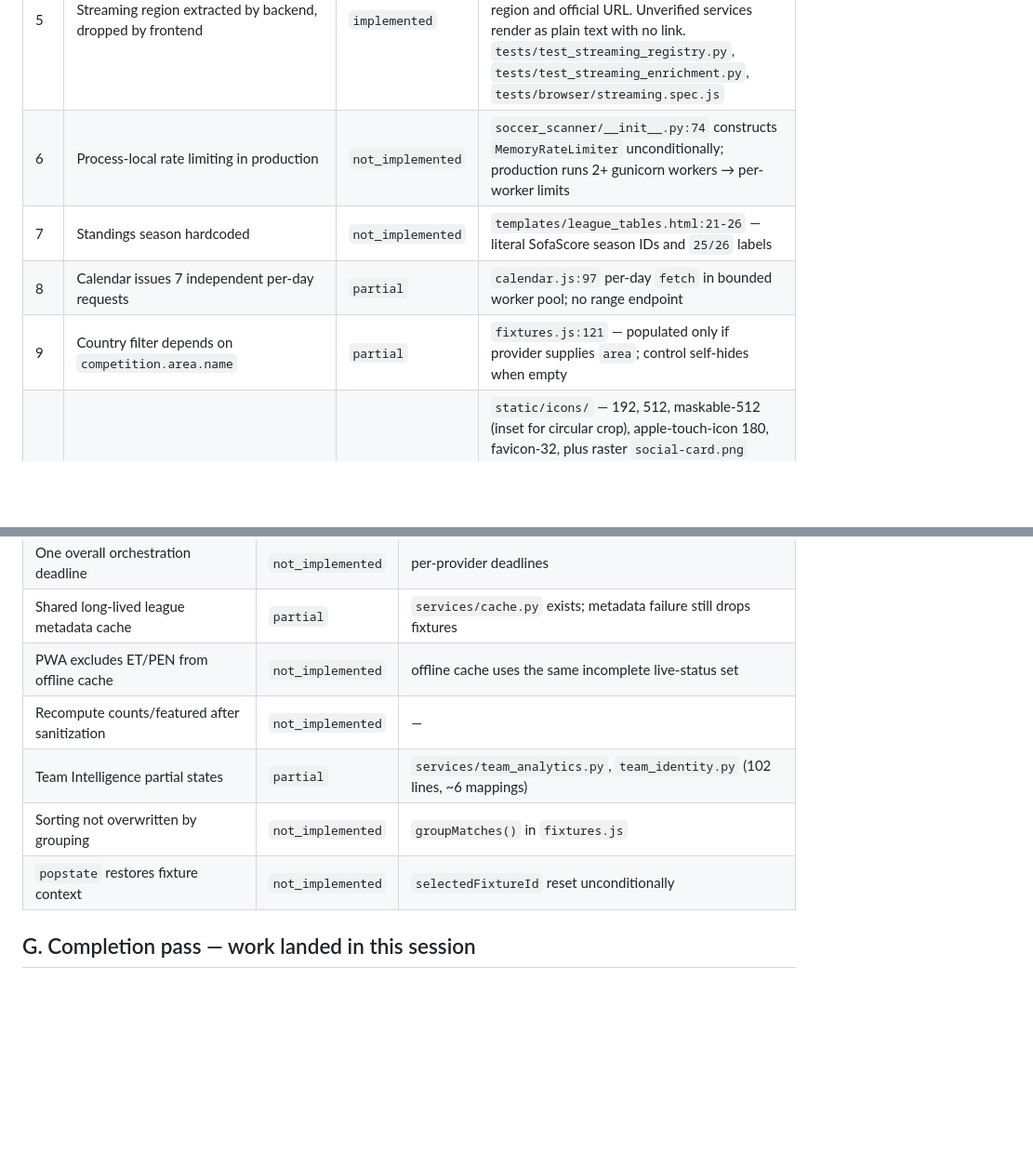
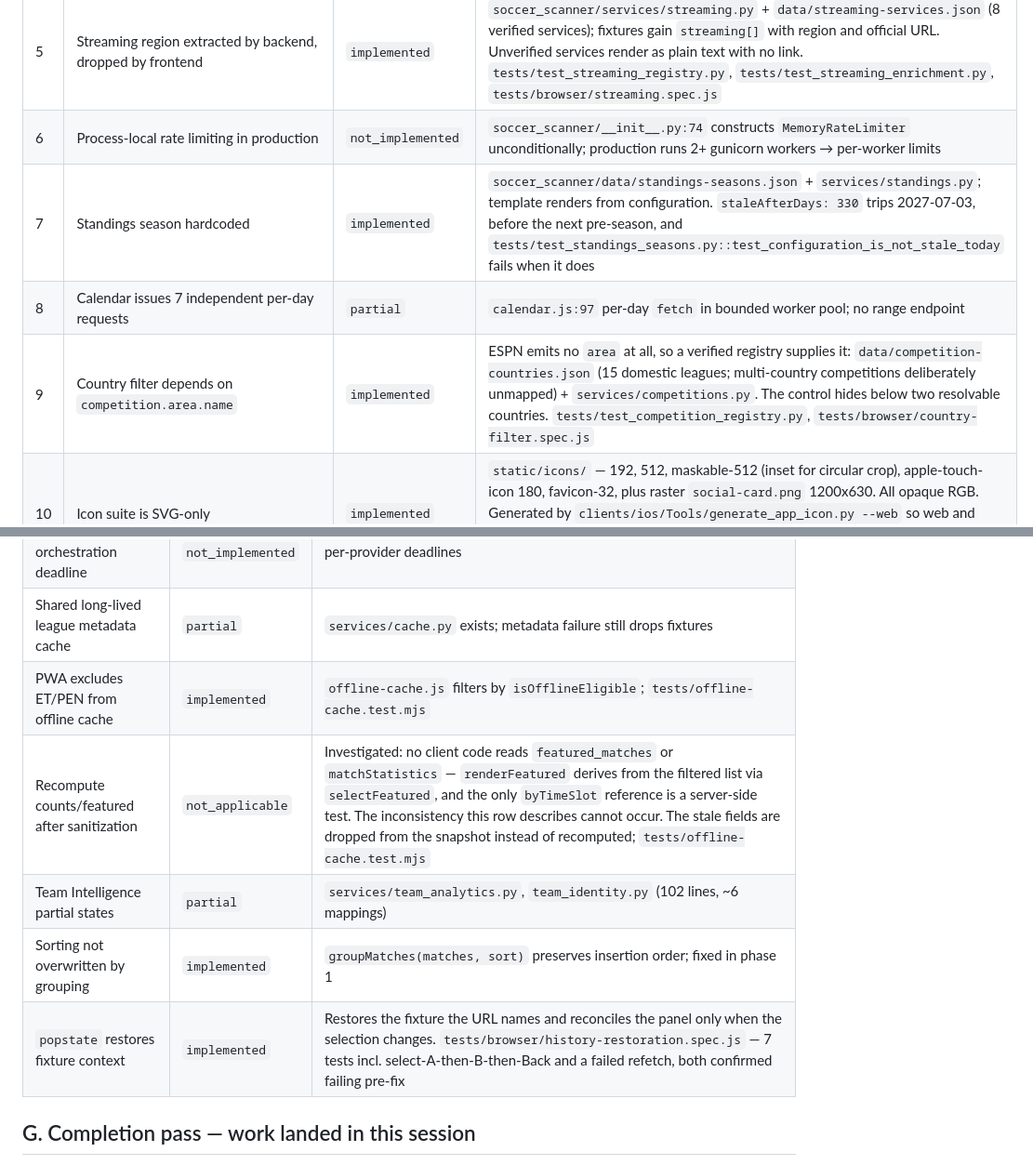
Before and after one commit to leifheaney5/SOCCER-SCANNER, a Markdown page: docs/audits/2026-08-04-recommendation-validation.md, 2 parts joined by grey strips. Shown at 93% size. Rendered like a GitHub page; blank space fills up the shorter version.

Commit message:
docs: mark phase 3 correctness rows implemented with test evidence

```diff
--- a/docs/audits/2026-08-04-recommendation-validation.md
+++ b/docs/audits/2026-08-04-recommendation-validation.md
@@ -101,9 +101,9 @@ Variables present (values redacted): `DATABASE_URL`, `REDIS_URL`, `OPS_ADMIN_TOK
 | 4 | Status taxonomy collapses HT/ET/PEN into generic Live; no DELAYED/ABANDONED/SUSPENDED | `not_implemented` | `fixture-state.js:1` and `refresh-controller.js:2` both define ad-hoc `LIVE_STATUSES` sets |
 | 5 | Streaming region extracted by backend, dropped by frontend | `implemented` | `soccer_scanner/services/streaming.py` + `data/streaming-services.json` (8 verified services); fixtures gain `streaming[]` with region and official URL. Unverified services render as plain text with no link. `tests/test_streaming_registry.py`, `tests/test_streaming_enrichment.py`, `tests/browser/streaming.spec.js` |
 | 6 | Process-local rate limiting in production | `not_implemented` | `soccer_scanner/__init__.py:74` constructs `MemoryRateLimiter` unconditionally; production runs 2+ gunicorn workers → per-worker limits |
-| 7 | Standings season hardcoded | `not_implemented` | `templates/league_tables.html:21-26` — literal SofaScore season IDs and `25/26` labels |
+| 7 | Standings season hardcoded | `implemented` | `soccer_scanner/data/standings-seasons.json` + `services/standings.py`; template renders from configuration. `staleAfterDays: 330` trips 2027-07-03, before the next pre-season, and `tests/test_standings_seasons.py::test_configuration_is_not_stale_today` fails when it does |
 | 8 | Calendar issues 7 independent per-day requests | `partial` | `calendar.js:97` per-day `fetch` in bounded worker pool; no range endpoint |
-| 9 | Country filter depends on `competition.area.name` | `partial` | `fixtures.js:121` — populated only if provider supplies `area`; control self-hides when empty |
+| 9 | Country filter depends on `competition.area.name` | `implemented` | ESPN emits no `area` at all, so a verified registry supplies it: `data/competition-countries.json` (15 domestic leagues; multi-country competitions deliberately unmapped) + `services/competitions.py`. The control hides below two resolvable countries. `tests/test_competition_registry.py`, `tests/browser/country-filter.spec.js` |
 | 10 | Icon suite is SVG-only | `implemented` | `static/icons/` — 192, 512, maskable-512 (inset for circular crop), apple-touch-icon 180, favicon-32, plus raster `social-card.png` 1200x630. All opaque RGB. Generated by `clients/ios/Tools/generate_app_icon.py --web` so web and native share one geometry. `tests/test_brand_assets.py`, `tests/browser/branding.spec.js` |
 
 ## D. P0/P1 — Missing routes and platform surfaces
@@ -174,11 +174,11 @@ These steps require interactive dashboard authentication. The Railway MCP server
 | ESPN truncation detection | `not_implemented` | `providers/espn.py` uses fixed `limit=500` with no total detection |
 | One overall orchestration deadline | `not_implemented` | per-provider deadlines |
 | Shared long-lived league metadata cache | `partial` | `services/cache.py` exists; metadata failure still drops fixtures |
-| PWA excludes ET/PEN from offline cache | `not_implemented` | offline cache uses the same incomplete live-status set |
-| Recompute counts/featured after sanitization | `not_implemented` | — |
+| PWA excludes ET/PEN from offline cache | `implemented` | `offline-cache.js` filters by `isOfflineEligible`; `tests/offline-cache.test.mjs` |
+| Recompute counts/featured after sanitization | `not_applicable` | Investigated: no client code reads `featured_matches` or `matchStatistics` — `renderFeatured` derives from the filtered list via `selectFeatured`, and the only `byTimeSlot` reference is a server-side test. The inconsistency this row describes cannot occur. The stale fields are dropped from the snapshot instead of recomputed; `tests/offline-cache.test.mjs` |
 | Team Intelligence partial states | `partial` | `services/team_analytics.py`, `team_identity.py` (102 lines, ~6 mappings) |
-| Sorting not overwritten by grouping | `not_implemented` | `groupMatches()` in `fixtures.js` |
-| `popstate` restores fixture context | `not_implemented` | `selectedFixtureId` reset unconditionally |
+| Sorting not overwritten by grouping | `implemented` | `groupMatches(matches, sort)` preserves insertion order; fixed in phase 1 |
+| `popstate` restores fixture context | `implemented` | Restores the fixture the URL names and reconciles the panel only when the selection changes. `tests/browser/history-restoration.spec.js` — 7 tests incl. select-A-then-B-then-Back and a failed refetch, both confirmed failing pre-fix |
 
 ## G. Completion pass — work landed in this session
 
```
